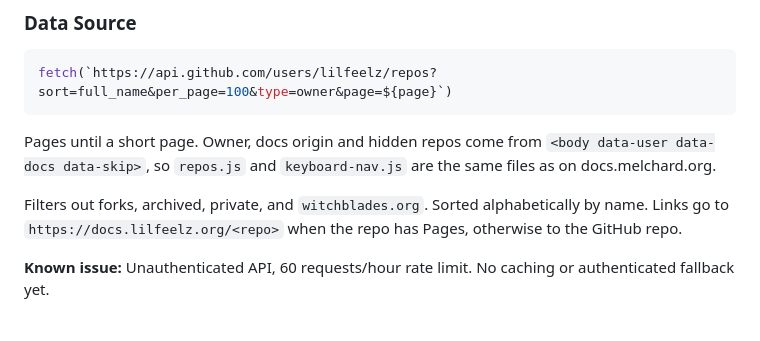
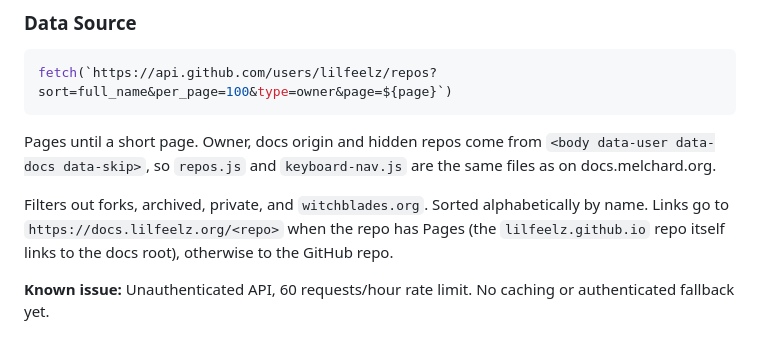
Before and after one commit to lilfeelz/lilfeelz.github.io, a Markdown page: README.md, the part around the change. Drawn GitHub-style.

Commit message:
docs: note the Pages root repo links to the docs root

```diff
--- a/README.md
+++ b/README.md
@@ -78,7 +78,7 @@ fetch(`https://api.github.com/users/lilfeelz/repos?sort=full_name&per_page=100&t
 
 Pages until a short page. Owner, docs origin and hidden repos come from `<body data-user data-docs data-skip>`, so `repos.js` and `keyboard-nav.js` are the same files as on docs.melchard.org.
 
-Filters out forks, archived, private, and `witchblades.org`. Sorted alphabetically by name. Links go to `https://docs.lilfeelz.org/<repo>` when the repo has Pages, otherwise to the GitHub repo.
+Filters out forks, archived, private, and `witchblades.org`. Sorted alphabetically by name. Links go to `https://docs.lilfeelz.org/<repo>` when the repo has Pages (the `lilfeelz.github.io` repo itself links to the docs root), otherwise to the GitHub repo.
 
 **Known issue:** Unauthenticated API, 60 requests/hour rate limit. No caching or authenticated fallback yet.
 
```
